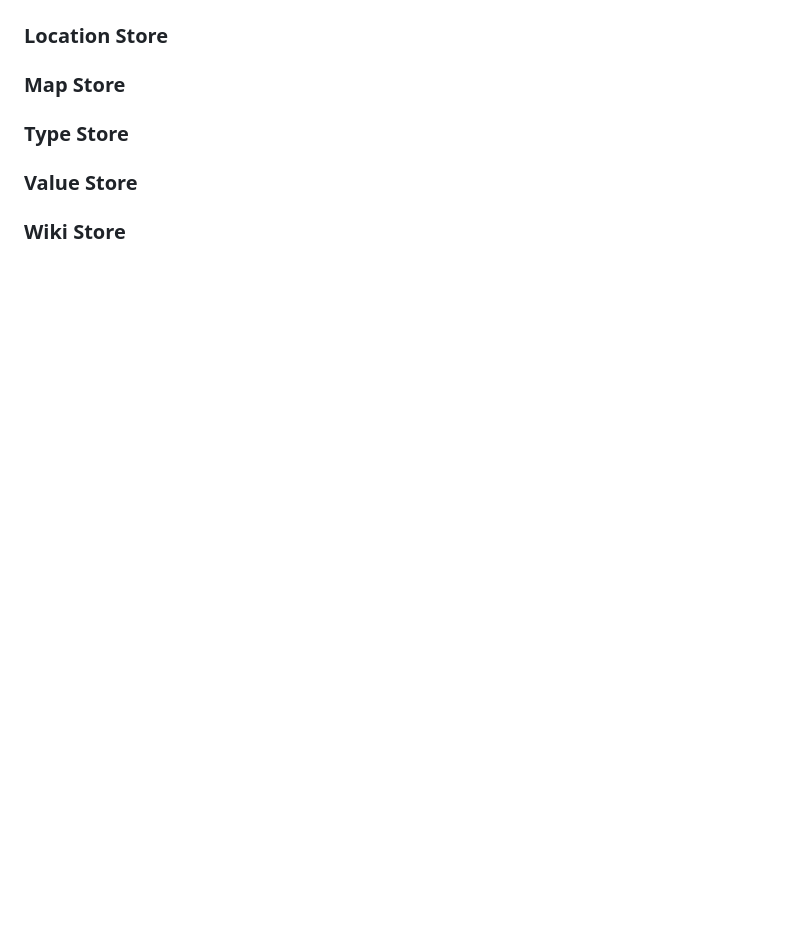
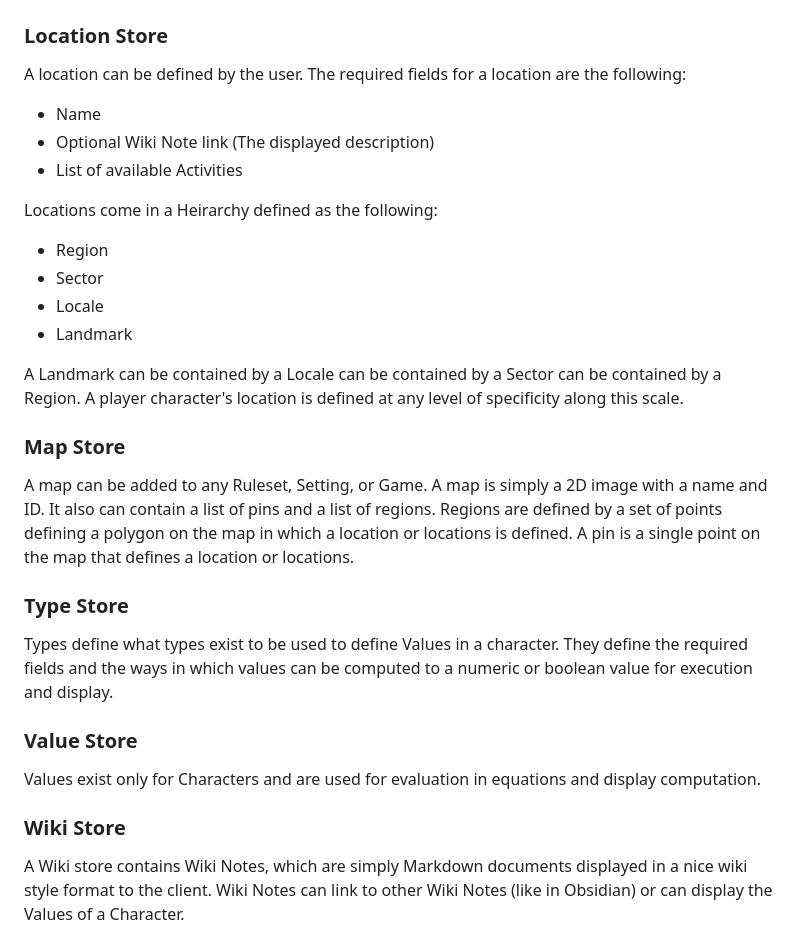
Before and after one commit to jlkump/rpg-helper, a Markdown page: github/Architecture.md, the part around one of its changes. Drawn GitHub-style; blank space fills up the shorter version.

Commit message:
More documentation for Architecture

```diff
--- a/github/Architecture.md
+++ b/github/Architecture.md
@@ -151,10 +212,26 @@ An added benefit of creating this abstraction layer with the `DataHandle` type i
 
 ### Location Store
+A location can be defined by the user. The required fields for a location are the following:
+- Name
+- Optional Wiki Note link (The displayed description)
+- List of available Activities
+
+Locations come in a Heirarchy defined as the following:
+- Region
+- Sector
+- Locale
+- Landmark
+
+A Landmark can be contained by a Locale can be contained by a Sector can be contained by a Region. A player character's location is defined at any level of specificity along this scale.
 
 ### Map Store
+A map can be added to any Ruleset, Setting, or Game. A map is simply a 2D image with a name and ID. It also can contain a list of pins and a list of regions. Regions are defined by a set of points defining a polygon on the map in which a location or locations is defined. A pin is a single point on the map that defines a location or locations.
 
 ### Type Store
+Types define what types exist to be used to define Values in a character. They define the required fields and the ways in which values can be computed to a numeric or boolean value for execution and display.
 
 ### Value Store
+Values exist only for Characters and are used for evaluation in equations and display computation.
 
 ### Wiki Store
+A Wiki store contains Wiki Notes, which are simply Markdown documents displayed in a nice wiki style format to the client. Wiki Notes can link to other Wiki Notes (like in Obsidian) or can display the Values of a Character.
```
Also changed, not shown: other parts of github/Architecture.md (+61 -0 lines).
